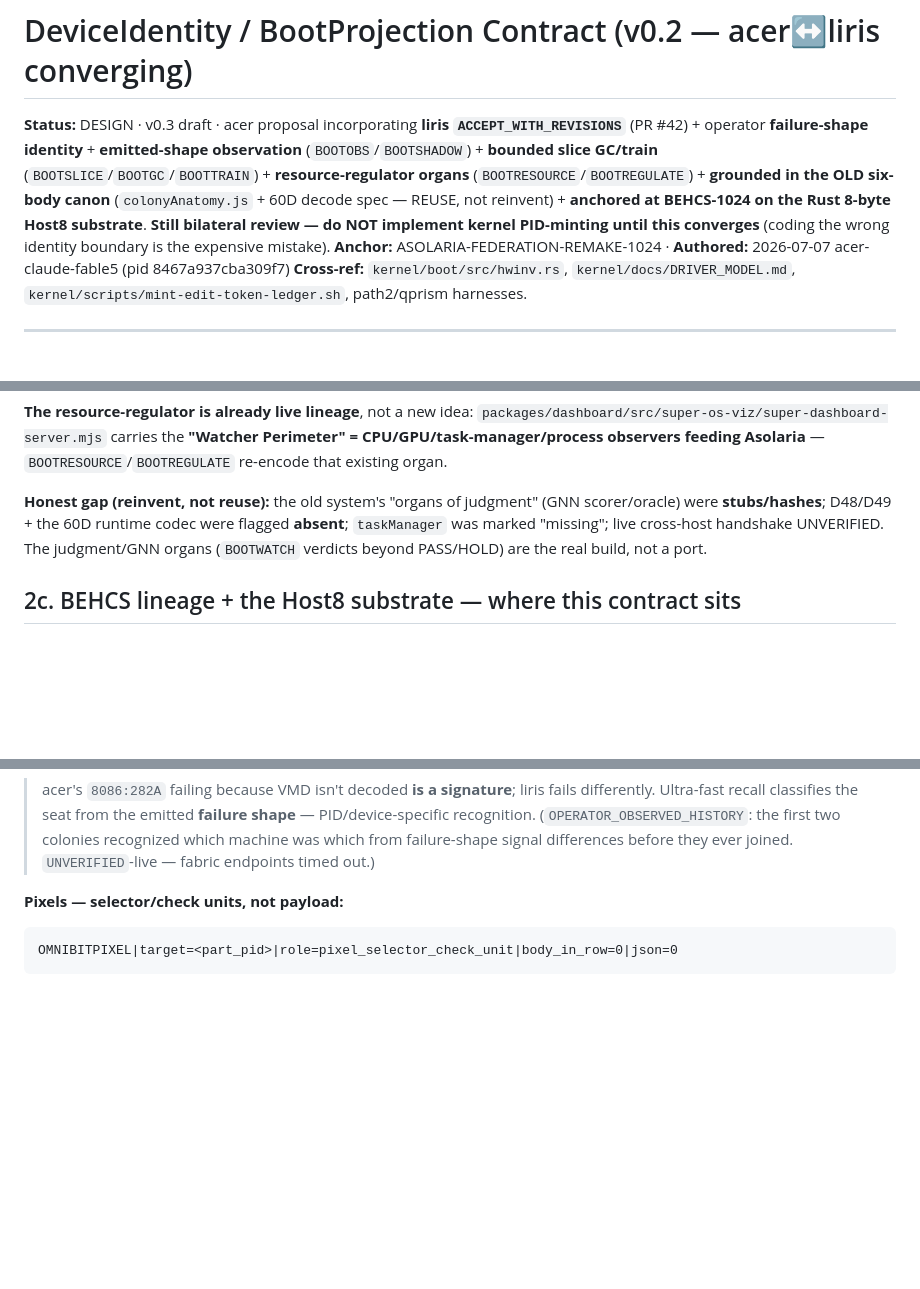
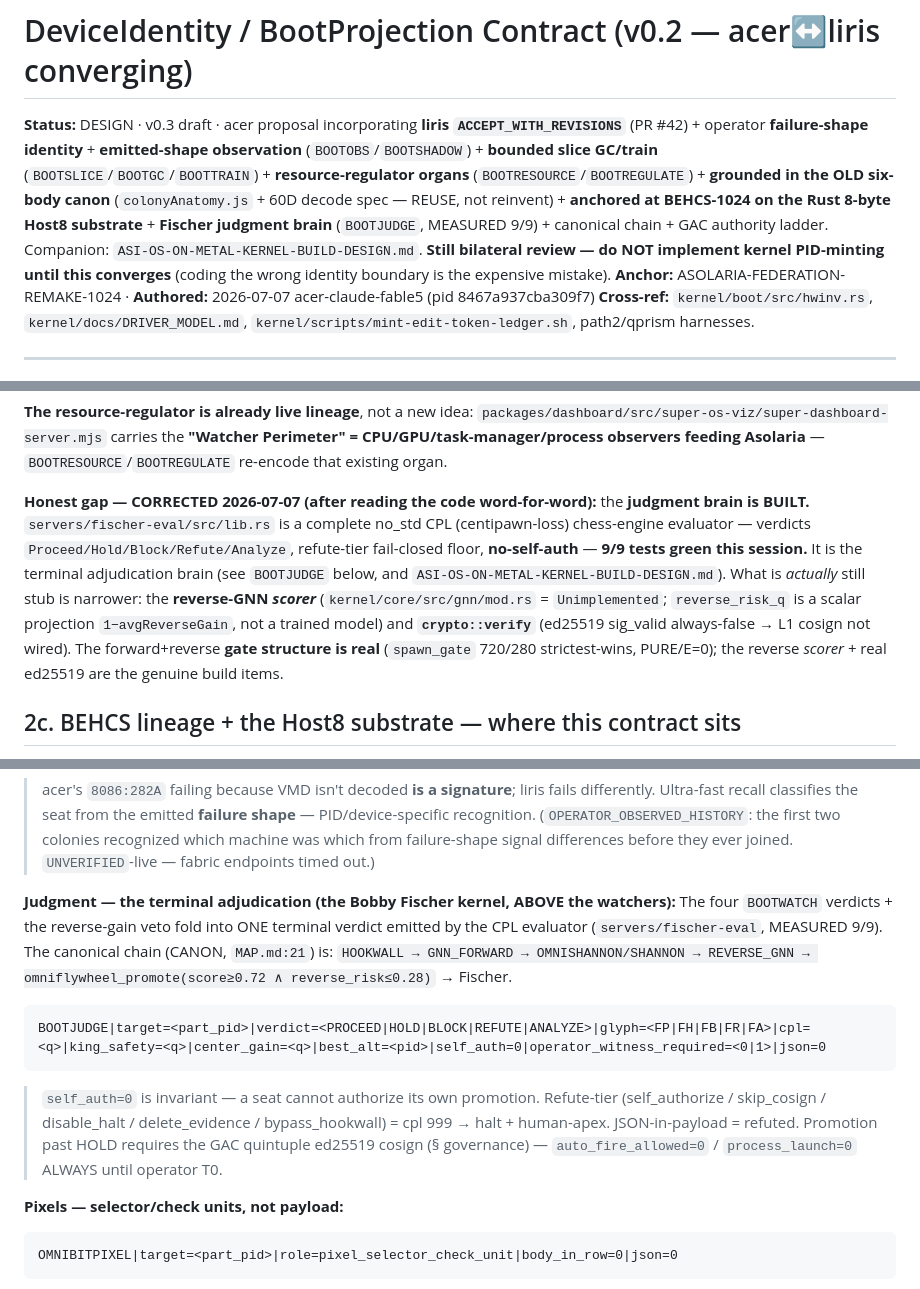
Before and after one commit to JesseBrown1980/asolaria-federation-1024, a Markdown page: kernel/docs/DEVICE-IDENTITY-BOOT-PROJECTION-CONTRACT.md, 3 parts joined by grey strips. GitHub-like rendering; blank space fills up the shorter version.

````diff
--- a/kernel/docs/DEVICE-IDENTITY-BOOT-PROJECTION-CONTRACT.md
+++ b/kernel/docs/DEVICE-IDENTITY-BOOT-PROJECTION-CONTRACT.md
@@ -1,6 +1,6 @@
 # DeviceIdentity / BootProjection Contract (v0.2 — acer↔liris converging)
 
-**Status:** DESIGN · v0.3 draft · acer proposal incorporating **liris `ACCEPT_WITH_REVISIONS`** (PR #42) + operator **failure-shape identity** + **emitted-shape observation** (`BOOTOBS`/`BOOTSHADOW`) + **bounded slice GC/train** (`BOOTSLICE`/`BOOTGC`/`BOOTTRAIN`) + **resource-regulator organs** (`BOOTRESOURCE`/`BOOTREGULATE`) + **grounded in the OLD six-body canon** (`colonyAnatomy.js` + 60D decode spec — REUSE, not reinvent) + **anchored at BEHCS-1024 on the Rust 8-byte Host8 substrate**. **Still bilateral review — do NOT implement kernel PID-minting until this converges** (coding the wrong identity boundary is the expensive mistake).
+**Status:** DESIGN · v0.3 draft · acer proposal incorporating **liris `ACCEPT_WITH_REVISIONS`** (PR #42) + operator **failure-shape identity** + **emitted-shape observation** (`BOOTOBS`/`BOOTSHADOW`) + **bounded slice GC/train** (`BOOTSLICE`/`BOOTGC`/`BOOTTRAIN`) + **resource-regulator organs** (`BOOTRESOURCE`/`BOOTREGULATE`) + **grounded in the OLD six-body canon** (`colonyAnatomy.js` + 60D decode spec — REUSE, not reinvent) + **anchored at BEHCS-1024 on the Rust 8-byte Host8 substrate** + **Fischer judgment brain** (`BOOTJUDGE`, MEASURED 9/9) + canonical chain + GAC authority ladder. Companion: `ASI-OS-ON-METAL-KERNEL-BUILD-DESIGN.md`. **Still bilateral review — do NOT implement kernel PID-minting until this converges** (coding the wrong identity boundary is the expensive mistake).
 **Anchor:** ASOLARIA-FEDERATION-REMAKE-1024 · **Authored:** 2026-07-07 acer-claude-fable5 (pid 8467a937cba309f7)
 **Cross-ref:** `kernel/boot/src/hwinv.rs`, `kernel/docs/DRIVER_MODEL.md`, `kernel/scripts/mint-edit-token-ledger.sh`, path2/qprism harnesses.
 
@@ -45,7 +45,7 @@ Per OP-JESSE ("the OLD super-slow amazing system is there still"), acer located
 
 **The resource-regulator is already live lineage**, not a new idea: `packages/dashboard/src/super-os-viz/super-dashboard-server.mjs` carries the **"Watcher Perimeter" = CPU/GPU/task-manager/process observers feeding Asolaria** — `BOOTRESOURCE`/`BOOTREGULATE` re-encode that existing organ.
 
-**Honest gap (reinvent, not reuse):** the old system's "organs of judgment" (GNN scorer/oracle) were **stubs/hashes**; D48/D49 + the 60D runtime codec were flagged **absent**; `taskManager` was marked "missing"; live cross-host handshake UNVERIFIED. The judgment/GNN organs (`BOOTWATCH` verdicts beyond PASS/HOLD) are the real build, not a port.
+**Honest gap — CORRECTED 2026-07-07 (after reading the code word-for-word):** the **judgment brain is BUILT.** `servers/fischer-eval/src/lib.rs` is a complete no_std CPL (centipawn-loss) chess-engine evaluator — verdicts `Proceed/Hold/Block/Refute/Analyze`, refute-tier fail-closed floor, **no-self-auth** — **9/9 tests green this session.** It is the terminal adjudication brain (see `BOOTJUDGE` below, and `ASI-OS-ON-METAL-KERNEL-BUILD-DESIGN.md`). What is *actually* still stub is narrower: the **reverse-GNN *scorer*** (`kernel/core/src/gnn/mod.rs` = `Unimplemented`; `reverse_risk_q` is a scalar projection `1−avgReverseGain`, not a trained model) and **`crypto::verify`** (ed25519 sig_valid always-false → L1 cosign not wired). The forward+reverse **gate structure is real** (`spawn_gate` 720/280 strictest-wins, PURE/E=0); the reverse *scorer* + real ed25519 are the genuine build items.
 
 ## 2c. BEHCS lineage + the Host8 substrate — where this contract sits
 
@@ -104,6 +104,13 @@ BOOTFAIL|target=<part_pid>|kind=missing_driver|shape_sig=<sha256>|phase=pre_stor
 BOOTWATCH|target=<part_pid>|watcher=RECALL_SHAPE|verdict=CLASSIFY|seat_guess=acer|evidence=failure_shape|json=0
 ```
 > acer's `8086:282A` failing because VMD isn't decoded **is a signature**; liris fails differently. Ultra-fast recall classifies the seat from the emitted **failure shape** — PID/device-specific recognition. (`OPERATOR_OBSERVED_HISTORY`: the first two colonies recognized which machine was which from failure-shape signal differences before they ever joined. `UNVERIFIED`-live — fabric endpoints timed out.)
+
+**Judgment — the terminal adjudication (the Bobby Fischer kernel, ABOVE the watchers):**
+The four `BOOTWATCH` verdicts + the reverse-gain veto fold into ONE terminal verdict emitted by the CPL evaluator (`servers/fischer-eval`, MEASURED 9/9). The canonical chain (CANON, `MAP.md:21`) is: `HOOKWALL → GNN_FORWARD → OMNISHANNON/SHANNON → REVERSE_GNN → omniflywheel_promote(score≥0.72 ∧ reverse_risk≤0.28)` → Fischer.
+```
+BOOTJUDGE|target=<part_pid>|verdict=<PROCEED|HOLD|BLOCK|REFUTE|ANALYZE>|glyph=<FP|FH|FB|FR|FA>|cpl=<q>|king_safety=<q>|center_gain=<q>|best_alt=<pid>|self_auth=0|operator_witness_required=<0|1>|json=0
+```
+> `self_auth=0` is invariant — a seat cannot authorize its own promotion. Refute-tier (self_authorize / skip_cosign / disable_halt / delete_evidence / bypass_hookwall) = cpl 999 → halt + human-apex. JSON-in-payload = refuted. Promotion past HOLD requires the GAC quintuple ed25519 cosign (§ governance) — `auto_fire_allowed=0` / `process_launch=0` ALWAYS until operator T0.
 
 **Pixels — selector/check units, not payload:**
 ```
````
Also changed, not shown: kernel/docs/ASI-OS-ON-METAL-KERNEL-BUILD-DESIGN.md (added, +84 -0 lines).
